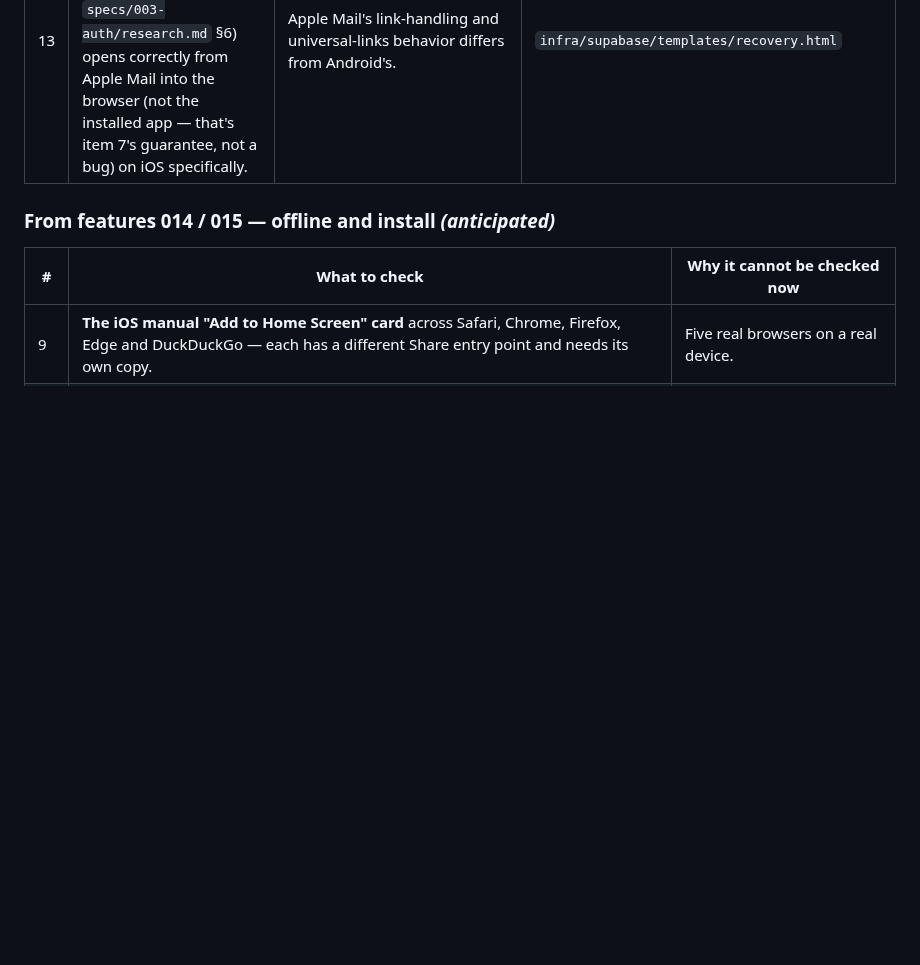
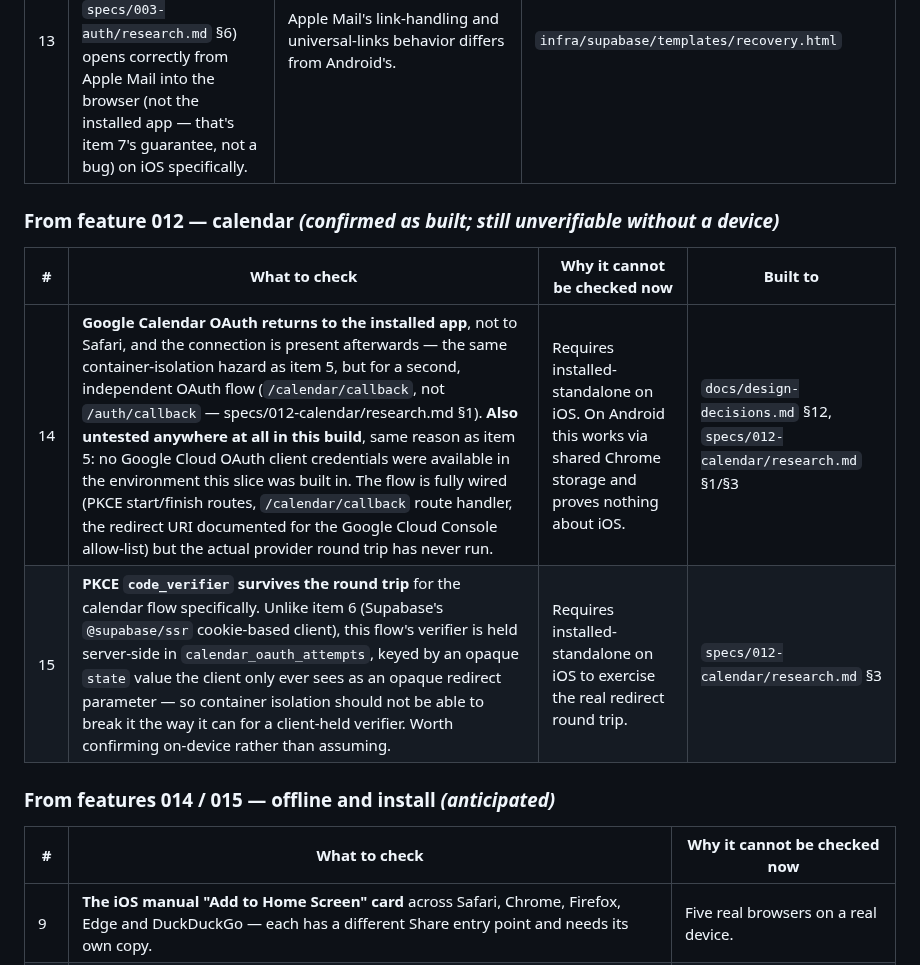
Before and after one commit to fatemenajafi135/what-to-wear, a Markdown page: docs/ios-verification-backlog.md, the part around the change. GitHub-like rendering; blank space fills up the shorter version.

Commit message:
docs(012): add calendar OAuth items to the iOS verification backlog
Items 14-15, matching feature 003's items 5-6 in shape: the
container-isolation hazard for the calendar OAuth redirect (also
untested anywhere in this build — no Google Cloud credentials
available), and confirming the server-held PKCE verifier (unlike
003's client-held one) isn't subject to the same isolation risk.

```diff
--- a/docs/ios-verification-backlog.md
+++ b/docs/ios-verification-backlog.md
@@ -49,6 +49,13 @@ Two mechanisms cause almost everything in this file:
 | 8 | **Session survives app backgrounding and relaunch.** | iOS is more aggressive about evicting PWA storage than Android, and may suspend the Supabase client's background token-refresh timer while backgrounded. | Cookie-based session (`proxy.ts` refreshes on every server request via `updateSession`) plus the Supabase browser client's own `autoRefreshToken` — neither is iOS-specific, but iOS's suspension behavior around them is unverified |
 | 13 | **The custom recovery email link** (`{{ .SiteURL }}/reset-password/{{ .TokenHash }}`, `specs/003-auth/research.md` §6) opens correctly from Apple Mail into the browser (not the installed app — that's item 7's guarantee, not a bug) on iOS specifically. | Apple Mail's link-handling and universal-links behavior differs from Android's. | `infra/supabase/templates/recovery.html` |
 
+### From feature 012 — calendar *(confirmed as built; still unverifiable without a device)*
+
+| # | What to check | Why it cannot be checked now | Built to |
+|---|---|---|---|
+| 14 | **Google Calendar OAuth returns to the installed app**, not to Safari, and the connection is present afterwards — the same container-isolation hazard as item 5, but for a second, independent OAuth flow (`/calendar/callback`, not `/auth/callback` — specs/012-calendar/research.md §1). **Also untested anywhere at all in this build**, same reason as item 5: no Google Cloud OAuth client credentials were available in the environment this slice was built in. The flow is fully wired (PKCE start/finish routes, `/calendar/callback` route handler, the redirect URI documented for the Google Cloud Console allow-list) but the actual provider round trip has never run. | Requires installed-standalone on iOS. On Android this works via shared Chrome storage and proves nothing about iOS. | `docs/design-decisions.md` §12, `specs/012-calendar/research.md` §1/§3 |
+| 15 | **PKCE `code_verifier` survives the round trip** for the calendar flow specifically. Unlike item 6 (Supabase's `@supabase/ssr` cookie-based client), this flow's verifier is held server-side in `calendar_oauth_attempts`, keyed by an opaque `state` value the client only ever sees as an opaque redirect parameter — so container isolation should not be able to break it the way it can for a client-held verifier. Worth confirming on-device rather than assuming. | Requires installed-standalone on iOS to exercise the real redirect round trip. | `specs/012-calendar/research.md` §3 |
+
 ### From features 014 / 015 — offline and install *(anticipated)*
 
 | # | What to check | Why it cannot be checked now |
```
